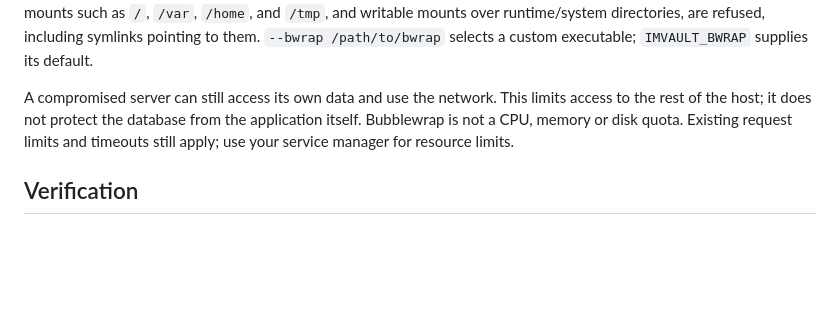
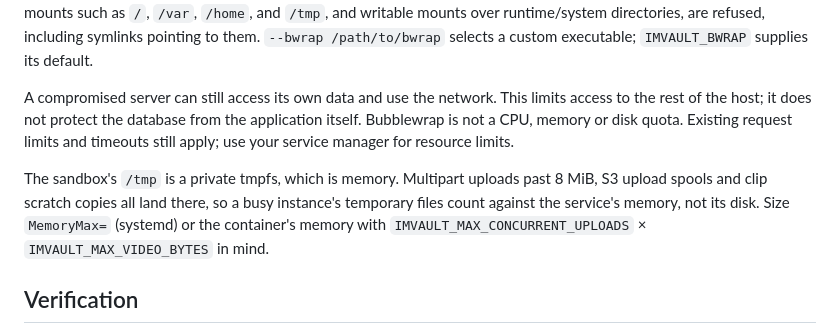
Before and after one commit to airencracken/imvault, a Markdown page: docs/sandbox.md, the part around the change. GitHub-like rendering; blank space fills up the shorter version.

Commit message:
Note that temporary files inside the sandbox are held in memory

```diff
--- a/docs/sandbox.md
+++ b/docs/sandbox.md
@@ -107,6 +107,12 @@ application itself. Bubblewrap is not a CPU, memory or disk quota. Existing
 request limits and timeouts still apply; use your service manager for resource
 limits.
 
+The sandbox's `/tmp` is a private tmpfs, which is memory. Multipart uploads past
+8 MiB, S3 upload spools and clip scratch copies all land there, so a busy
+instance's temporary files count against the service's memory, not its disk.
+Size `MemoryMax=` (systemd) or the container's memory with
+`IMVAULT_MAX_CONCURRENT_UPLOADS` × `IMVAULT_MAX_VIDEO_BYTES` in mind.
+
 ## Verification
 
 `make test-sandbox` requires real Bubblewrap namespaces. It tests hidden host
```
